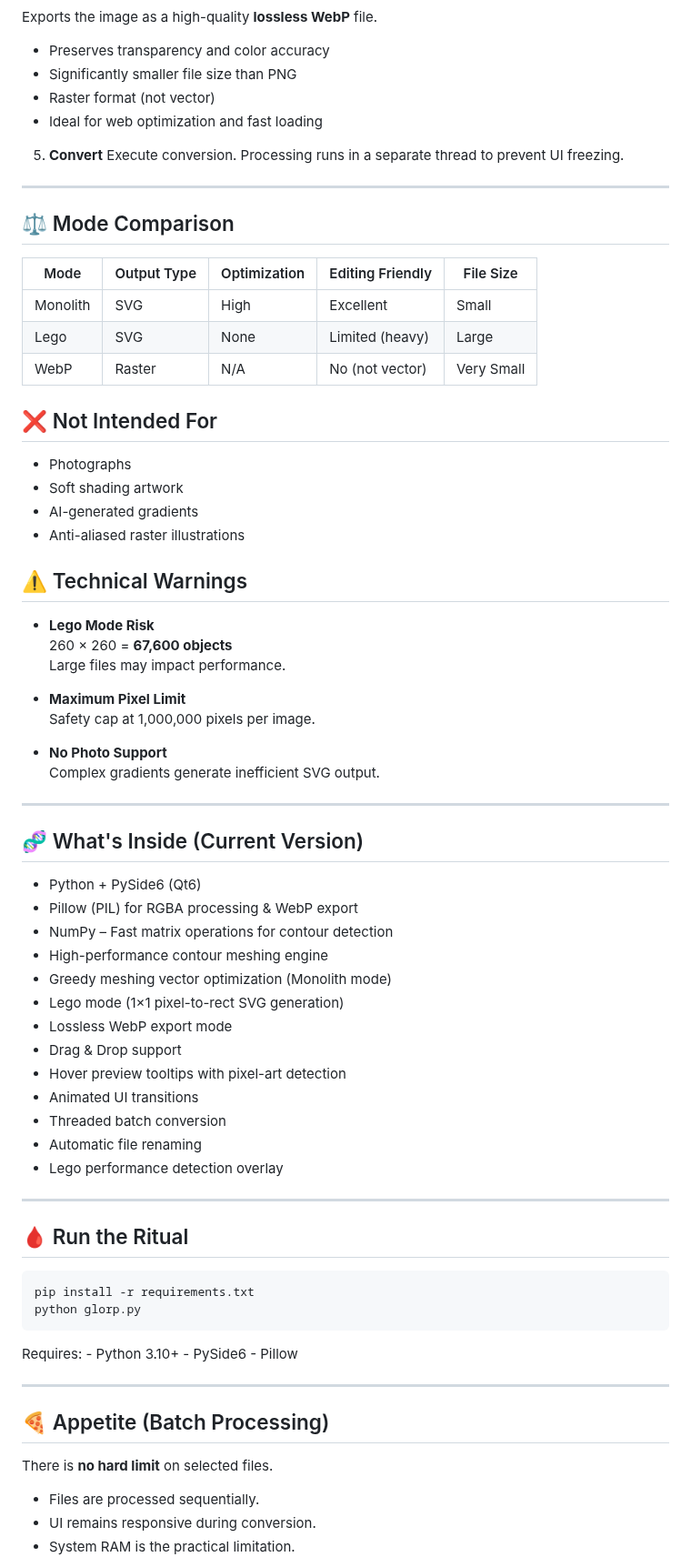
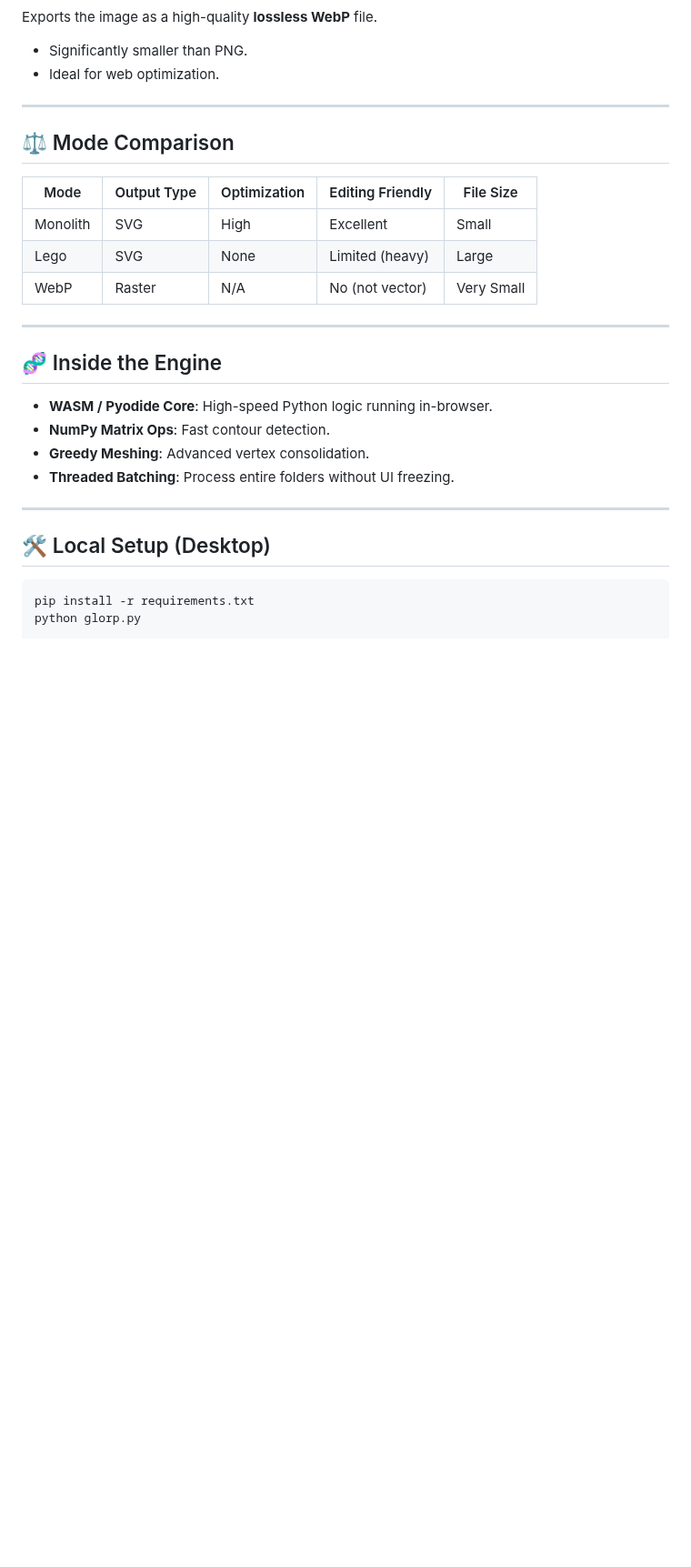
Before and after one commit to ZackGphom/GLORP, a Markdown page: README.md, the part around one of its changes. Shown at 91% size. Drawn GitHub-style; blank space fills up the shorter version.

````diff
--- a/README.md
+++ b/README.md
@@ -100,11 +65,6 @@ editors
 Exports the image as a high-quality **lossless WebP** file.
-- Preserves transparency and color accuracy
-- Significantly smaller file size than PNG
-- Raster format (not vector)
-- Ideal for web optimization and fast loading
-
-5.  **Convert** Execute conversion. Processing runs in a separate thread
-    to prevent UI freezing.
+- Significantly smaller than PNG.
+- Ideal for web optimization.
 
 ------------------------------------------------------------------------
 
@@ -112,66 +72,23 @@ Exports the image as a high-quality **lossless WebP** file.
 
 | Mode      | Output Type | Optimization | Editing Friendly | File Size |
 |-----------|------------|--------------|------------------|-----------|
-| Monolith  | SVG       | High         | Excellent        | Small     |
-| Lego      | SVG       | None         | Limited (heavy)  | Large     |
-| WebP      | Raster    | N/A          | No (not vector)  | Very Small |
-
-
-## ❌ Not Intended For
-
-- Photographs
-- Soft shading artwork
-- AI-generated gradients
-- Anti-aliased raster illustrations
-
-## ⚠️ Technical Warnings
-
--   **Lego Mode Risk**\
-    260 × 260 = **67,600 objects**\
-    Large files may impact performance.
-
--   **Maximum Pixel Limit**\
-    Safety cap at 1,000,000 pixels per image.
-
--   **No Photo Support**\
-    Complex gradients generate inefficient SVG output.
+| Monolith  | SVG        | High         | Excellent        | Small     |
+| Lego      | SVG        | None         | Limited (heavy)  | Large     |
+| WebP      | Raster     | N/A          | No (not vector)  | Very Small |
 
 ------------------------------------------------------------------------
 
-## 🧬 What's Inside (Current Version)
+## 🧬 Inside the Engine
 
--   Python + PySide6 (Qt6)
--   Pillow (PIL) for RGBA processing & WebP export
--   NumPy – Fast matrix operations for contour detection
--   High-performance contour meshing engine
--   Greedy meshing vector optimization (Monolith mode)
--   Lego mode (1×1 pixel-to-rect SVG generation)
--   Lossless WebP export mode
--   Drag & Drop support
--   Hover preview tooltips with pixel-art detection
--   Animated UI transitions
--   Threaded batch conversion
--   Automatic file renaming
--   Lego performance detection overlay
+- **WASM / Pyodide Core**: High-speed Python logic running in-browser.
+- **NumPy Matrix Ops**: Fast contour detection.
+- **Greedy Meshing**: Advanced vertex consolidation.
+- **Threaded Batching**: Process entire folders without UI freezing.
 
 ------------------------------------------------------------------------
 
-## 🩸 Run the Ritual
+## 🛠 Local Setup (Desktop)
 
-``` bash
+```bash
 pip install -r requirements.txt
 python glorp.py
-```
-
-Requires: - Python 3.10+ - PySide6 - Pillow
-
-------------------------------------------------------------------------
-
-## 🍕 Appetite (Batch Processing)
-
-There is **no hard limit** on selected files.
-
--   Files are processed sequentially.
--   UI remains responsive during conversion.
--   System RAM is the practical limitation.
-
````
Also changed, not shown: other parts of README.md (+31 -81 lines).
